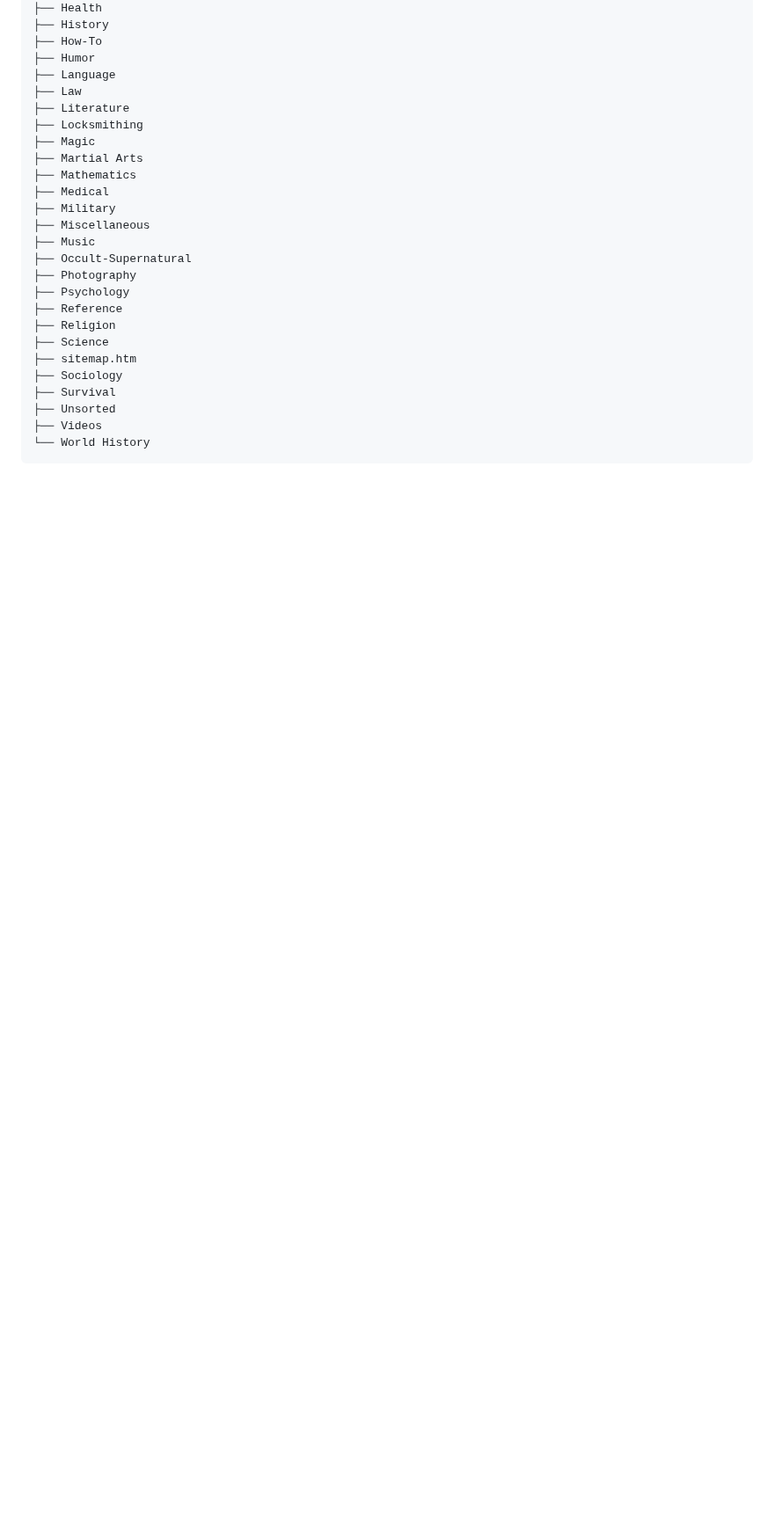
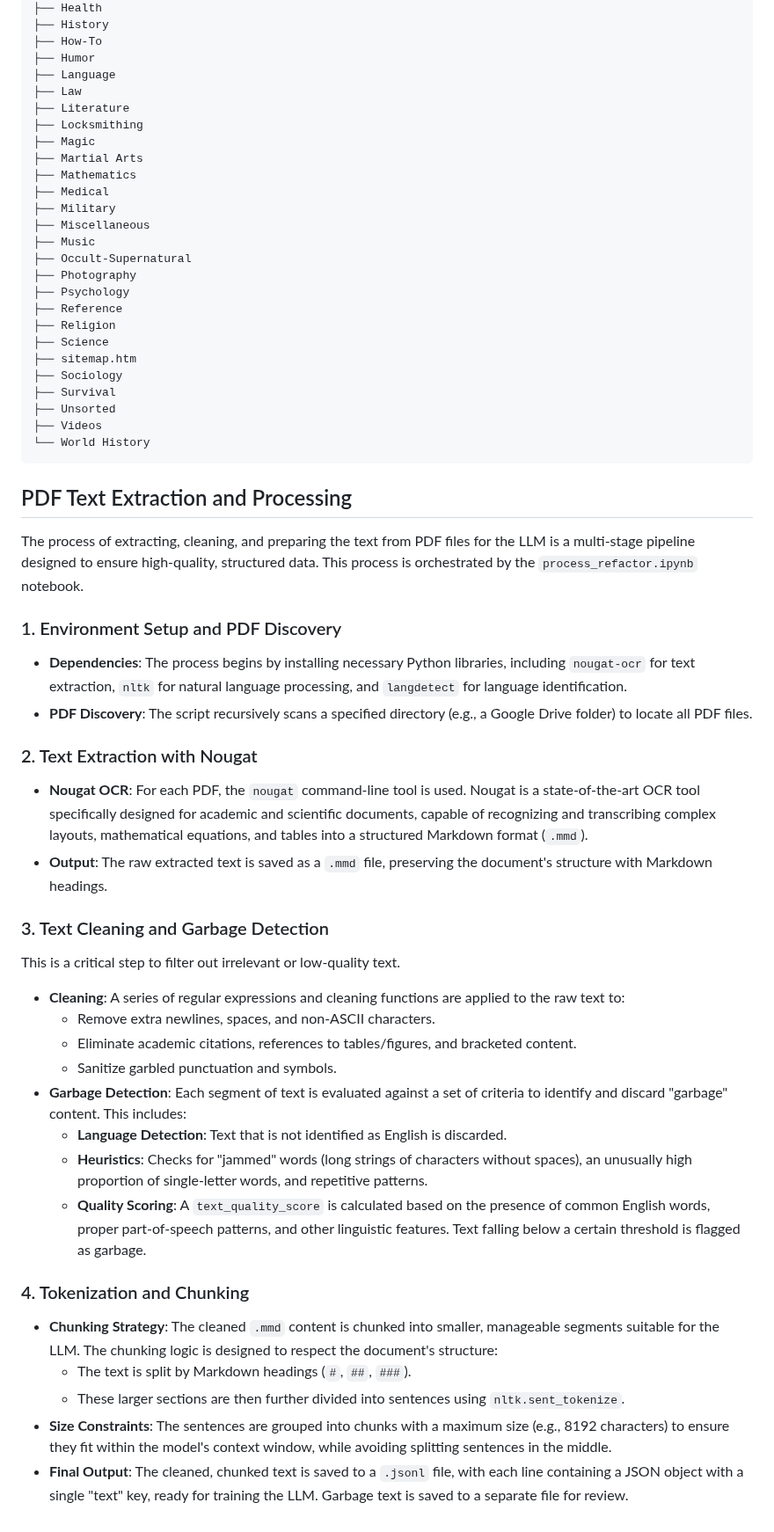
Before and after one commit to ivanmladek/Sentinel-Intelligence-Codex, a Markdown page: README.md, the part around the change. Shown at 88% size. GitHub-like rendering; blank space fills up the shorter version.

Commit message:
docs: Add detailed PDF extraction and processing documentation
Adds a comprehensive section to the README detailing the multi-stage pipeline for extracting, cleaning, and preparing text from PDF files.

This includes:
- Environment setup and PDF discovery
- Text extraction using Nougat OCR
- Text cleaning and garbage detection logic
- Tokenization and chunking strategy

````diff
--- a/README.md
+++ b/README.md
@@ -94,3 +94,38 @@ The library is organized into a hierarchical structure, with the following main
 ├── Videos
 └── World History
 ```
+
+## PDF Text Extraction and Processing
+
+The process of extracting, cleaning, and preparing the text from PDF files for the LLM is a multi-stage pipeline designed to ensure high-quality, structured data. This process is orchestrated by the `process_refactor.ipynb` notebook.
+
+### 1. Environment Setup and PDF Discovery
+
+- **Dependencies**: The process begins by installing necessary Python libraries, including `nougat-ocr` for text extraction, `nltk` for natural language processing, and `langdetect` for language identification.
+- **PDF Discovery**: The script recursively scans a specified directory (e.g., a Google Drive folder) to locate all PDF files.
+
+### 2. Text Extraction with Nougat
+
+- **Nougat OCR**: For each PDF, the `nougat` command-line tool is used. Nougat is a state-of-the-art OCR tool specifically designed for academic and scientific documents, capable of recognizing and transcribing complex layouts, mathematical equations, and tables into a structured Markdown format (`.mmd`).
+- **Output**: The raw extracted text is saved as a `.mmd` file, preserving the document's structure with Markdown headings.
+
+### 3. Text Cleaning and Garbage Detection
+
+This is a critical step to filter out irrelevant or low-quality text.
+
+- **Cleaning**: A series of regular expressions and cleaning functions are applied to the raw text to:
+    - Remove extra newlines, spaces, and non-ASCII characters.
+    - Eliminate academic citations, references to tables/figures, and bracketed content.
+    - Sanitize garbled punctuation and symbols.
+- **Garbage Detection**: Each segment of text is evaluated against a set of criteria to identify and discard "garbage" content. This includes:
+    - **Language Detection**: Text that is not identified as English is discarded.
+    - **Heuristics**: Checks for "jammed" words (long strings of characters without spaces), an unusually high proportion of single-letter words, and repetitive patterns.
+    - **Quality Scoring**: A `text_quality_score` is calculated based on the presence of common English words, proper part-of-speech patterns, and other linguistic features. Text falling below a certain threshold is flagged as garbage.
+
+### 4. Tokenization and Chunking
+
+- **Chunking Strategy**: The cleaned `.mmd` content is chunked into smaller, manageable segments suitable for the LLM. The chunking logic is designed to respect the document's structure:
+    - The text is split by Markdown headings (`#`, `##`, `###`).
+    - These larger sections are then further divided into sentences using `nltk.sent_tokenize`.
+- **Size Constraints**: The sentences are grouped into chunks with a maximum size (e.g., 8192 characters) to ensure they fit within the model's context window, while avoiding splitting sentences in the middle.
+- **Final Output**: The cleaned, chunked text is saved to a `.jsonl` file, with each line containing a JSON object with a single "text" key, ready for training the LLM. Garbage text is saved to a separate file for review.
````
